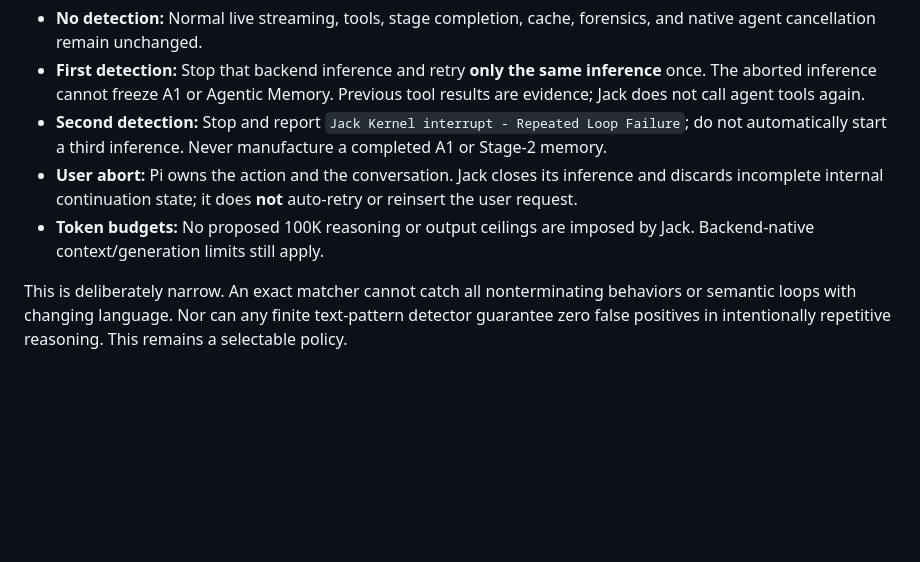
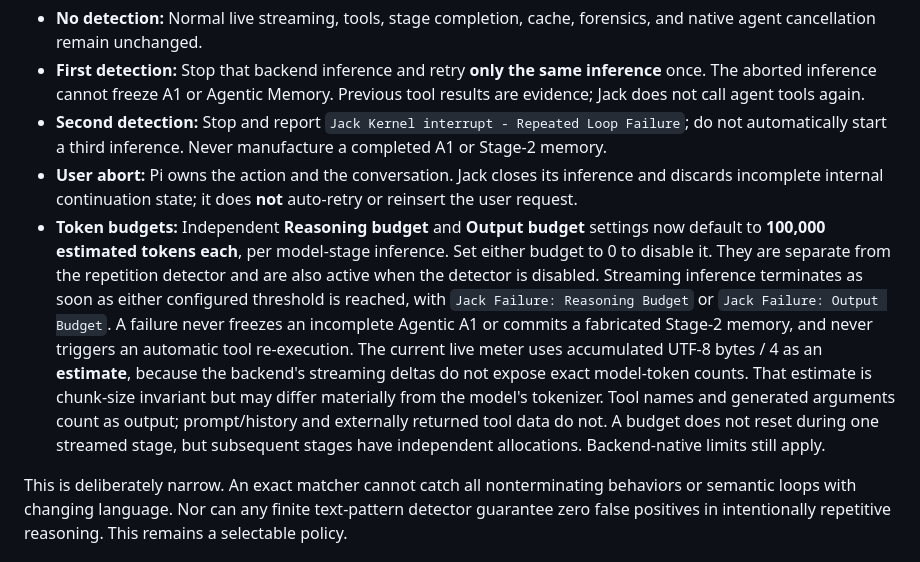
Before and after one commit to mlangford75-lgtm/Jack-Kernel, a Markdown page: Documentation/LOOP_DETECTOR.md, the part around the change. Drawn GitHub-style; blank space fills up the shorter version.

Commit message:
Document independent 100K streaming budgets and estimated counting

```diff
--- a/Documentation/LOOP_DETECTOR.md
+++ b/Documentation/LOOP_DETECTOR.md
@@ -40,8 +40,21 @@ Detection can be delayed by up to 15 completed words to reduce CPU overhead.
 - **User abort:** Pi owns the action and the conversation. Jack closes its
   inference and discards incomplete internal continuation state; it does
   **not** auto-retry or reinsert the user request.
-- **Token budgets:** No proposed 100K reasoning or output ceilings are
-  imposed by Jack. Backend-native context/generation limits still apply.
+- **Token budgets:** Independent **Reasoning budget** and **Output budget**
+  settings now default to **100,000 estimated tokens each**, per model-stage
+  inference. Set either budget to 0 to disable it. They are separate from the
+  repetition detector and are also active when the detector is disabled.
+  Streaming inference terminates as soon as either configured threshold is
+  reached, with `Jack Failure: Reasoning Budget` or
+  `Jack Failure: Output Budget`. A failure never freezes an incomplete
+  Agentic A1 or commits a fabricated Stage-2 memory, and never triggers an
+  automatic tool re-execution. The current live meter uses accumulated UTF-8
+  bytes / 4 as an **estimate**, because the backend's streaming deltas do not
+  expose exact model-token counts. That estimate is chunk-size invariant but
+  may differ materially from the model's tokenizer. Tool names and generated
+  arguments count as output; prompt/history and externally returned tool data
+  do not. A budget does not reset during one streamed stage, but subsequent
+  stages have independent allocations. Backend-native limits still apply.
 
 This is deliberately narrow. An exact matcher cannot catch all nonterminating
 behaviors or semantic loops with changing language. Nor can any finite
```
